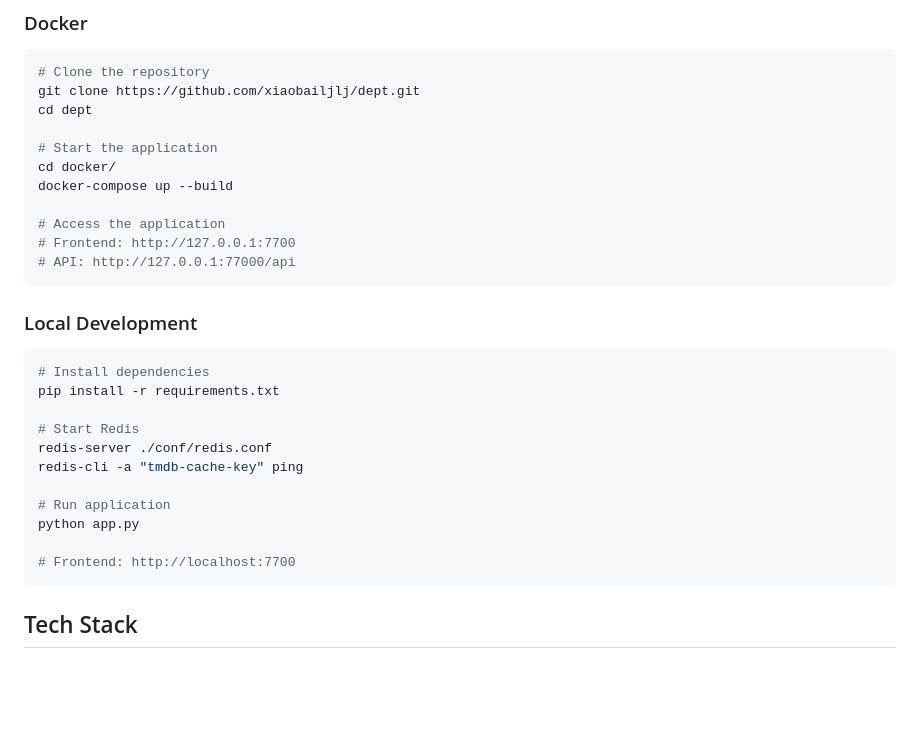
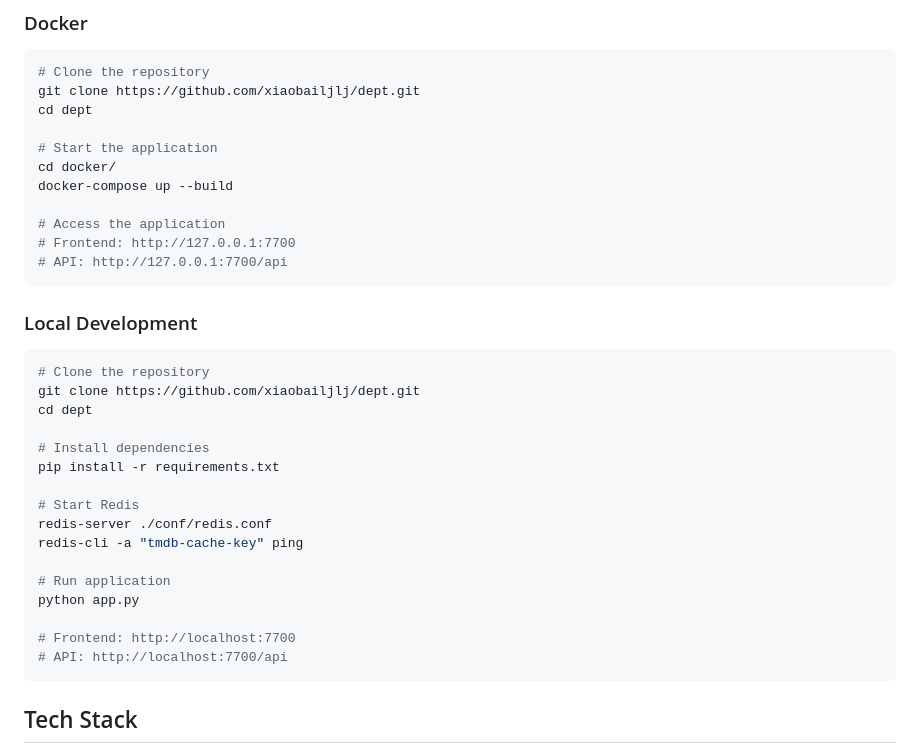
Before and after one commit to xiaobailjlj/dept, a Markdown page: README.md, the part around the change. Rendered like a GitHub page; blank space fills up the shorter version.

````diff
--- a/README.md
+++ b/README.md
@@ -16,11 +16,15 @@ docker-compose up --build
 
 # Access the application
 # Frontend: http://127.0.0.1:7700
-# API: http://127.0.0.1:77000/api
+# API: http://127.0.0.1:7700/api
 ```
 
 ### Local Development
 ```bash
+# Clone the repository
+git clone https://github.com/xiaobailjlj/dept.git
+cd dept
+
 # Install dependencies
 pip install -r requirements.txt
 
@@ -32,6 +36,7 @@ redis-cli -a "tmdb-cache-key" ping
 python app.py
 
 # Frontend: http://localhost:7700
+# API: http://localhost:7700/api
 ```
 
 ## Tech Stack
````
